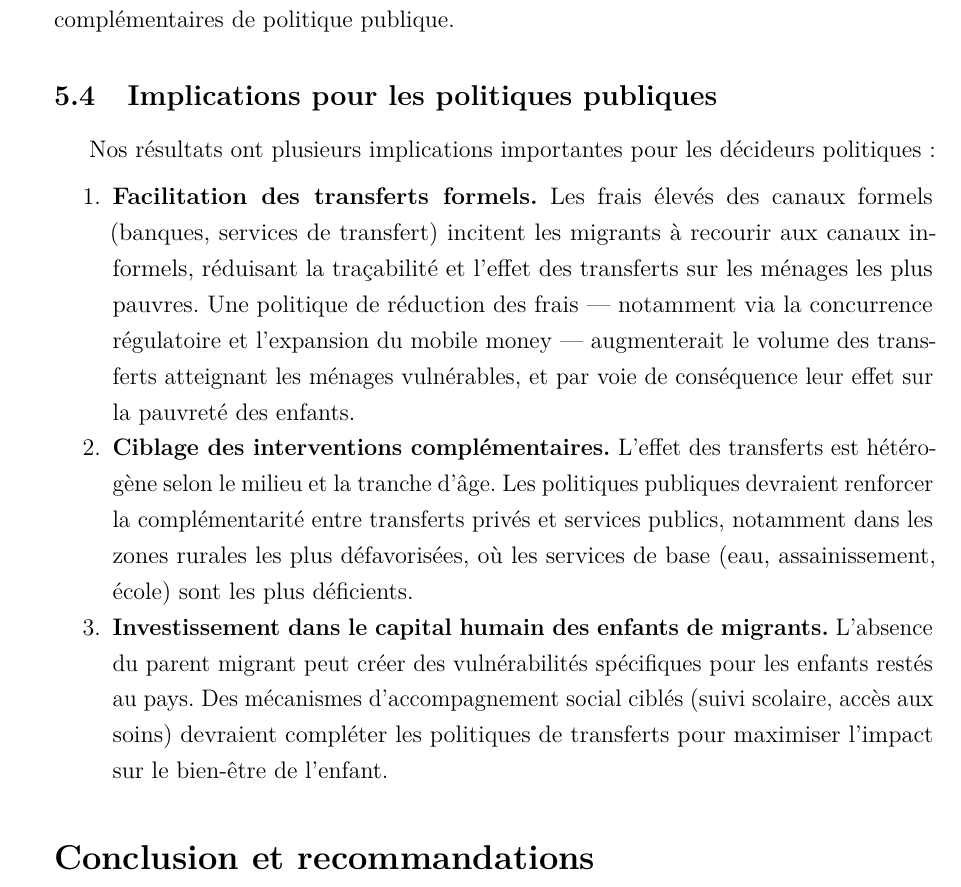
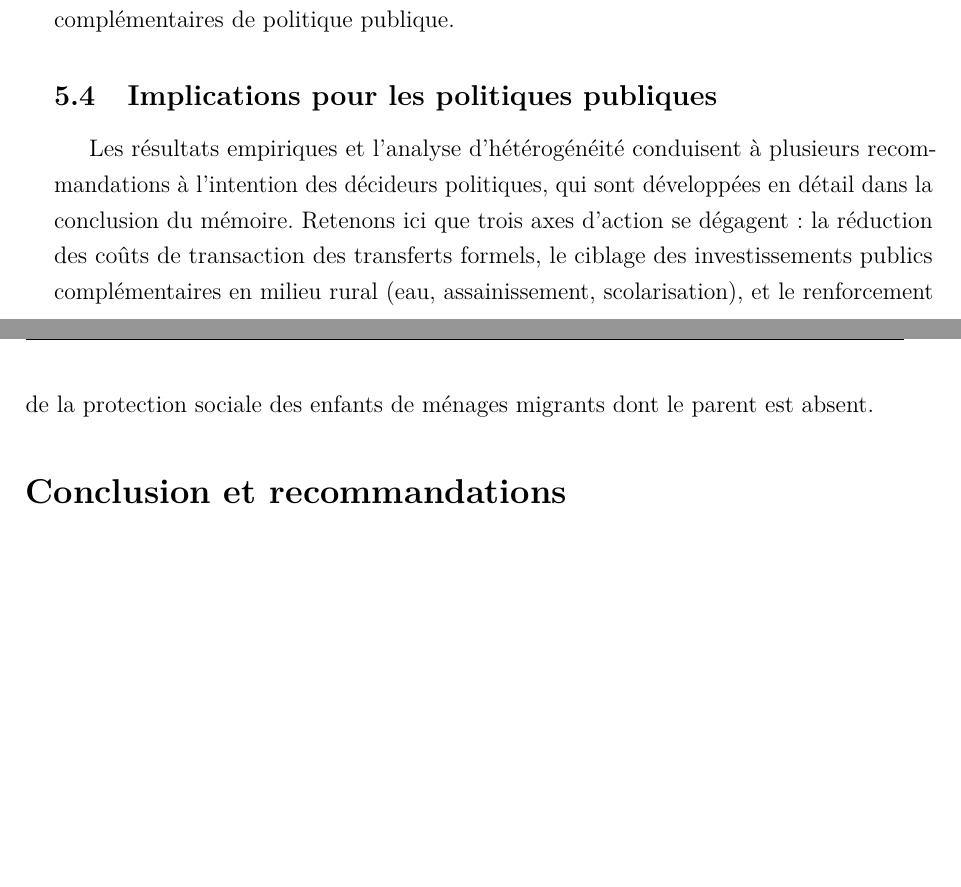
Before and after one commit to JODRAFF9/MEMOIRE, a LaTeX document (latex/main.tex, which reads latex/chapitres/chapitre4.tex): part of page 46 of 56 before the commit and two parts of pages 44 and 45 of 54 after it, the two joined at a grey line, cut so that both start at the same text, the shorter picture padded with empty space. Compiled offline with pdfLaTeX.

Commit message:
refactor: supprimer les redondances de concepts et paragraphes entre chapitres

```diff
--- a/latex/chapitres/chapitre4.tex
+++ b/latex/chapitres/chapitre4.tex
@@ -186,28 +186,10 @@ complémentaires de politique publique.
 
 \subsection{Implications pour les politiques publiques}
 
-Nos résultats ont plusieurs implications importantes pour les décideurs politiques~:
-
-\begin{enumerate}
-  \item \textbf{Facilitation des transferts formels.}
-        Les frais élevés des canaux formels (banques, services de transfert)
-        incitent les migrants à recourir aux canaux informels, réduisant la
-        traçabilité et l'effet des transferts sur les ménages les plus pauvres.
-        Une politique de réduction des frais --- notamment via la concurrence
-        régulatoire et l'expansion du mobile money --- augmenterait le volume
-        des transferts atteignant les ménages vulnérables, et par voie de
-        conséquence leur effet sur la pauvreté des enfants.
-
-  \item \textbf{Ciblage des interventions complémentaires.}
-        L'effet des transferts est hétérogène selon le milieu et la tranche d'âge.
-        Les politiques publiques devraient renforcer la complémentarité entre
-        transferts privés et services publics, notamment dans les zones rurales
-        les plus défavorisées, où les services de base (eau, assainissement, école)
-        sont les plus déficients.
-
-  \item \textbf{Investissement dans le capital humain des enfants de migrants.}
-        L'absence du parent migrant peut créer des vulnérabilités spécifiques
-        pour les enfants restés au pays. Des mécanismes d'accompagnement social
-        ciblés (suivi scolaire, accès aux soins) devraient compléter les politiques
-        de transferts pour maximiser l'impact sur le bien-être de l'enfant.
-\end{enumerate}
+Les résultats empiriques et l'analyse d'hétérogénéité conduisent à plusieurs
+recommandations à l'intention des décideurs politiques, qui sont développées
+en détail dans la conclusion du mémoire. Retenons ici que trois axes d'action
+se dégagent : la réduction des coûts de transaction des transferts formels,
+le ciblage des investissements publics complémentaires en milieu rural
+(eau, assainissement, scolarisation), et le renforcement de la protection
+sociale des enfants de ménages migrants dont le parent est absent.
```
Also changed, not shown: latex/chapitres/chapitre1.tex (+6 -11 lines), latex/chapitres/chapitre3_resultats.tex (+5 -9 lines), latex/chapitres/introduction.tex (+4 -9 lines).
